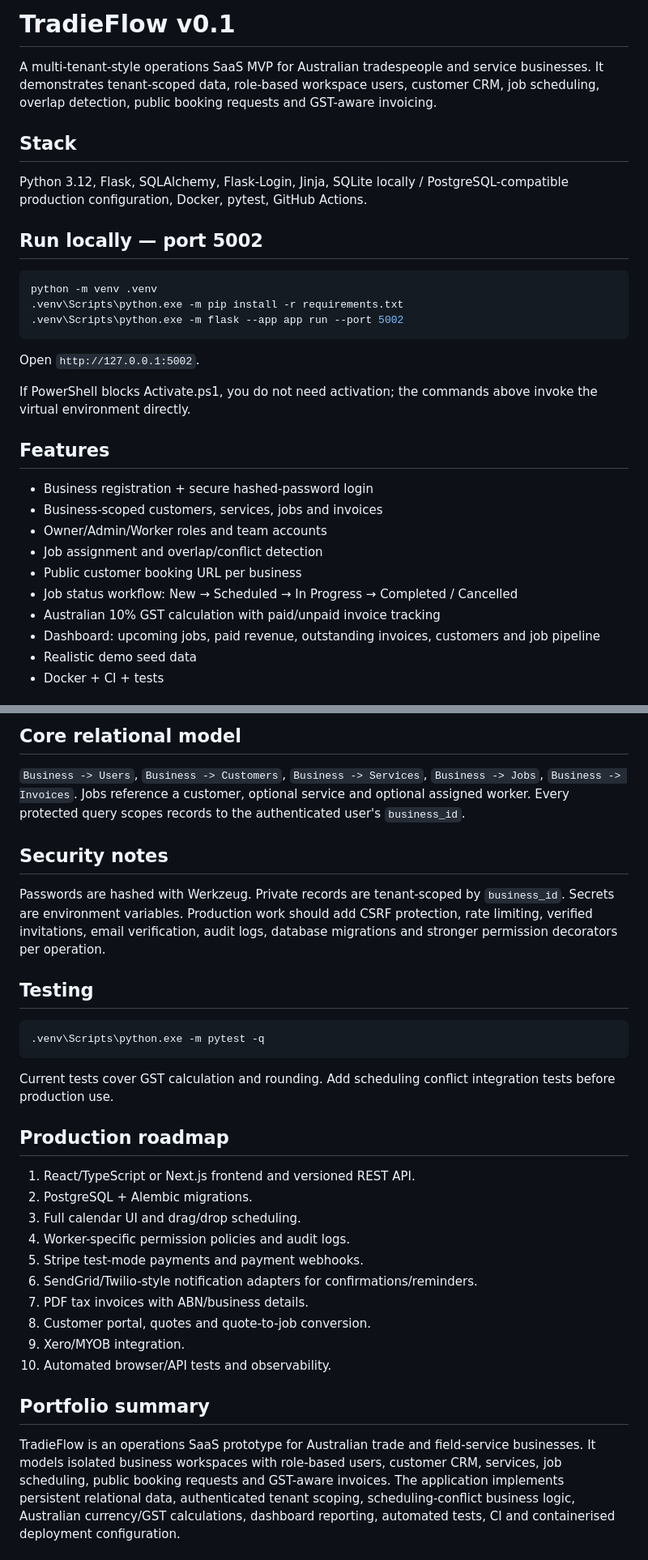
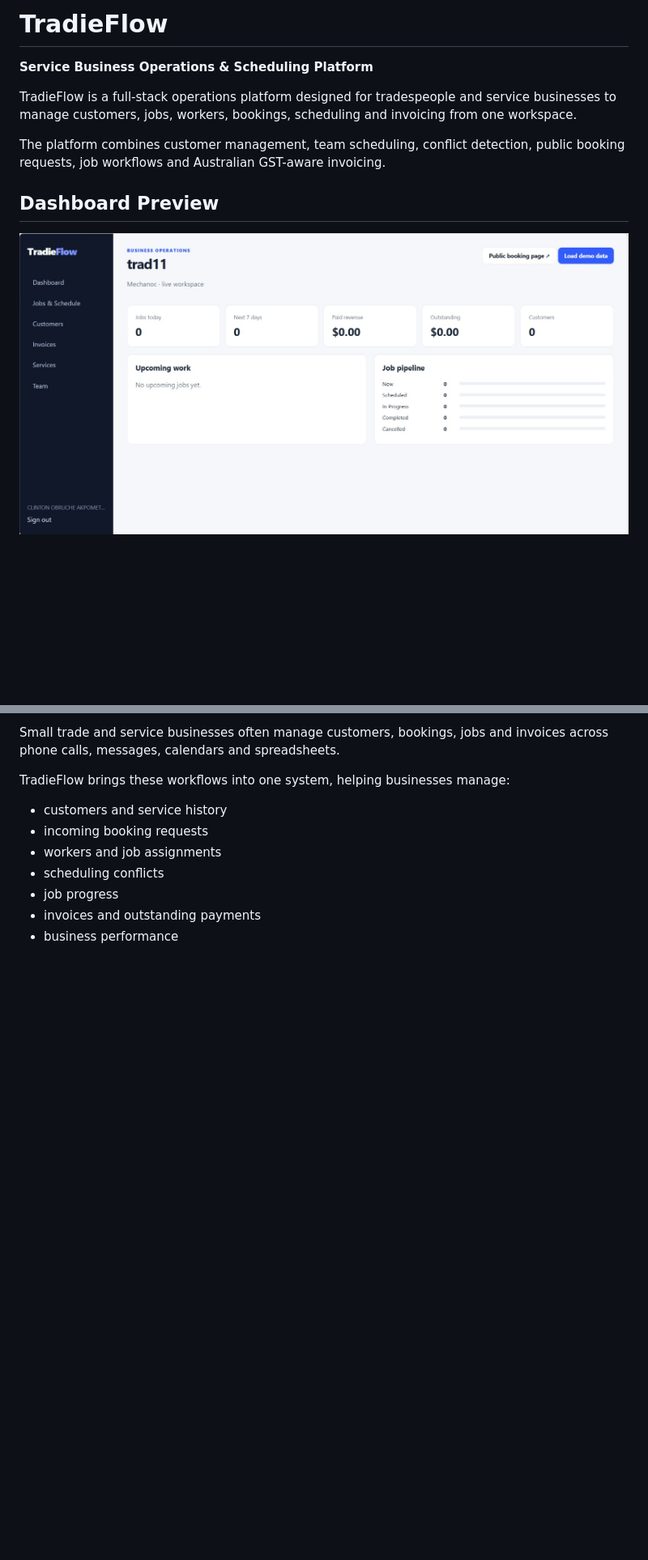
Before and after one commit to clintakp/Tradieflow, a Markdown page: README.md, 2 parts joined by grey strips. Shown: that part at 81% size. Drawn GitHub-style; pictures changed too: docs/tradieflow-dashboard.jpeg (added); blank space fills up the shorter version.

Commit message:
Improve README and add TradieFlow dashboard preview

````diff
--- a/README.md
+++ b/README.md
@@ -1,29 +1,12 @@
-# TradieFlow v0.1
+# TradieFlow
 
-A multi-tenant-style operations SaaS MVP for Australian tradespeople and service businesses. It demonstrates tenant-scoped data, role-based workspace users, customer CRM, job scheduling, overlap detection, public booking requests and GST-aware invoicing.
+**Service Business Operations & Scheduling Platform**
 
-## Stack
-Python 3.12, Flask, SQLAlchemy, Flask-Login, Jinja, SQLite locally / PostgreSQL-compatible production configuration, Docker, pytest, GitHub Actions.
+TradieFlow is a full-stack operations platform designed for tradespeople and service businesses to manage customers, jobs, workers, bookings, scheduling and invoicing from one workspace.
 
-## Run locally — port 5002
-```powershell
-python -m venv .venv
-.venv\Scripts\python.exe -m pip install -r requirements.txt
-.venv\Scripts\python.exe -m flask --app app run --port 5002
-```
-Open `http://127.0.0.1:5002`.
+The platform combines customer management, team scheduling, conflict detection, public booking requests, job workflows and Australian GST-aware invoicing.
 
-If PowerShell blocks Activate.ps1, you do not need activation; the commands above invoke the virtual environment directly.
+## Dashboard Preview
 
-## Features
-- Business registration + secure hashed-password login
-- Business-scoped customers, services, jobs and invoices
-- Owner/Admin/Worker roles and team accounts
-- Job assignment and overlap/conflict detection
-- Public customer booking URL per business
-- Job status workflow: New → Scheduled → In Progress → Completed / Cancelled
-- Australian 10% GST calculation with paid/unpaid invoice tracking
-- Dashboard: upcoming jobs, paid revenue, outstanding invoices, customers and job pipeline
-- Realistic demo seed data
-- Docker + CI + tests
+![TradieFlow Dashboard](docs/tradieflow-dashboard.jpeg)
 
@@ -40,28 +14,13 @@ flowchart LR
 
-## Core relational model
-`Business -> Users`, `Business -> Customers`, `Business -> Services`, `Business -> Jobs`, `Business -> Invoices`. Jobs reference a customer, optional service and optional assigned worker. Every protected query scopes records to the authenticated user's `business_id`.
+Small trade and service businesses often manage customers, bookings, jobs and invoices across phone calls, messages, calendars and spreadsheets.
 
-## Security notes
-Passwords are hashed with Werkzeug. Private records are tenant-scoped by `business_id`. Secrets are environment variables. Production work should add CSRF protection, rate limiting, verified invitations, email verification, audit logs, database migrations and stronger permission decorators per operation.
+TradieFlow brings these workflows into one system, helping businesses manage:
 
-## Testing
-```powershell
-.venv\Scripts\python.exe -m pytest -q
-```
-Current tests cover GST calculation and rounding. Add scheduling conflict integration tests before production use.
+- customers and service history
+- incoming booking requests
+- workers and job assignments
+- scheduling conflicts
+- job progress
+- invoices and outstanding payments
+- business performance
 
-## Production roadmap
-1. React/TypeScript or Next.js frontend and versioned REST API.
-2. PostgreSQL + Alembic migrations.
-3. Full calendar UI and drag/drop scheduling.
-4. Worker-specific permission policies and audit logs.
-5. Stripe test-mode payments and payment webhooks.
-6. SendGrid/Twilio-style notification adapters for confirmations/reminders.
-7. PDF tax invoices with ABN/business details.
-8. Customer portal, quotes and quote-to-job conversion.
-9. Xero/MYOB integration.
-10. Automated browser/API tests and observability.
-
-## Portfolio summary
-TradieFlow is an operations SaaS prototype for Australian trade and field-service businesses. It models isolated business workspaces with role-based users, customer CRM, services, job scheduling, public booking requests and GST-aware invoices. The application implements persistent relational data, authenticated tenant scoping, scheduling-conflict business logic, Australian currency/GST calculations, dashboard reporting, automated tests, CI and containerised deployment configuration.
-
````
Also changed, not shown: other parts of README.md (+2 -30 lines).
